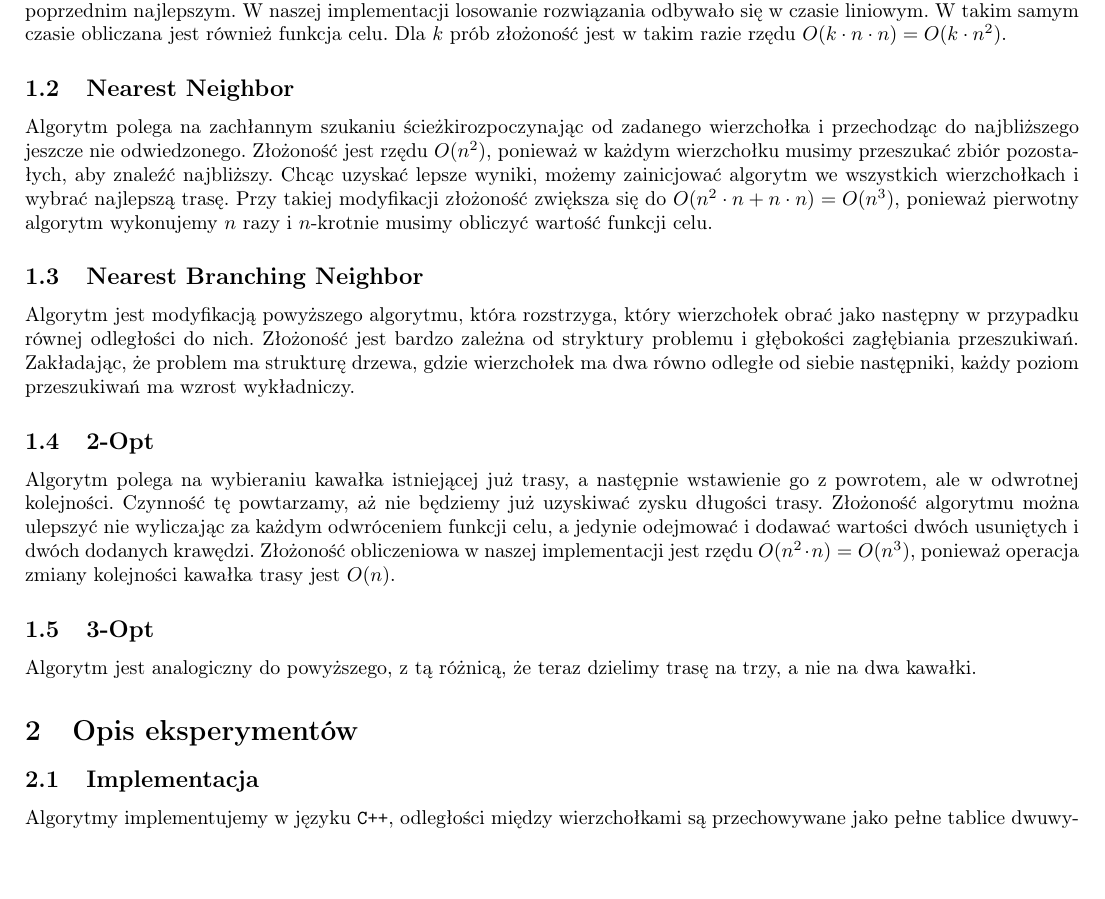
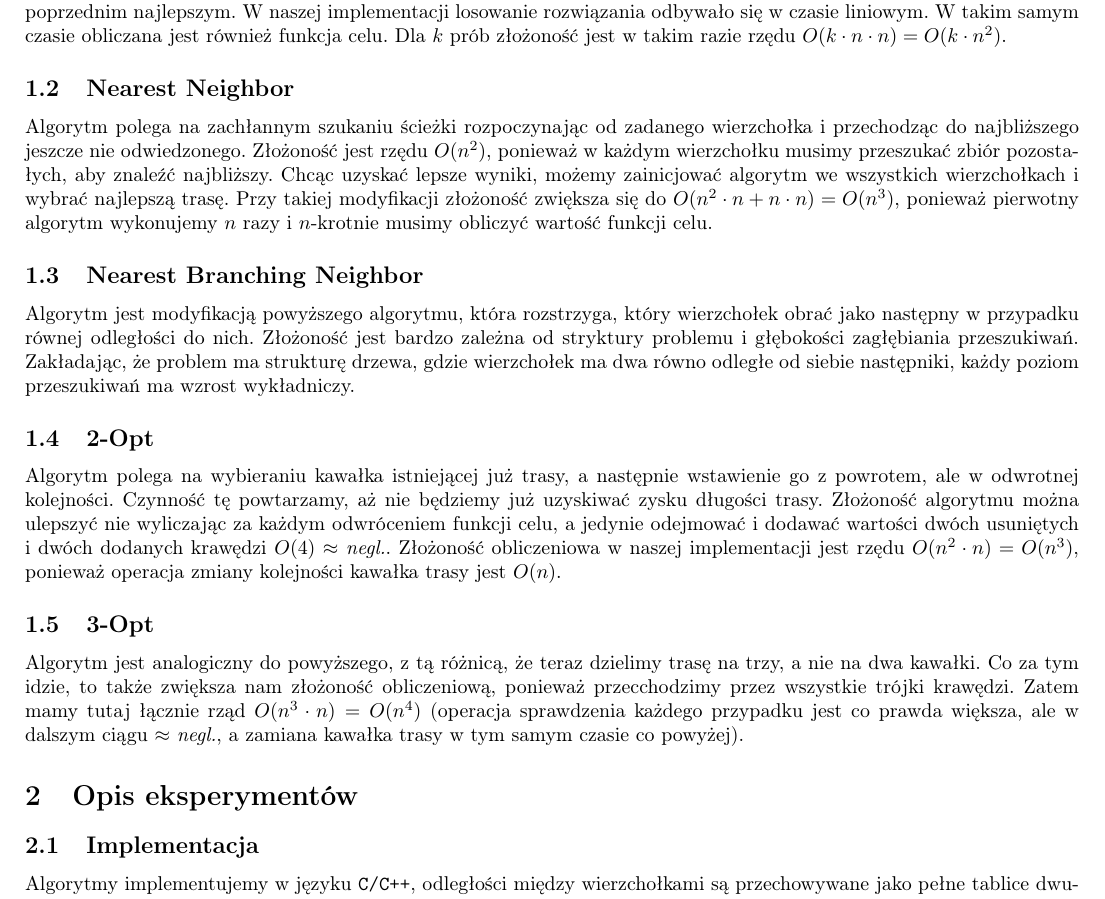
Before and after one commit to pucikplay/AlMe, a LaTeX document (L1/LaTeX/Sprawko.tex): part of page 1 of 8, cut so that both start at the same text, the shorter picture padded with empty space. Compiled offline with pdfLaTeX.

Commit message:
Small additions to LaTeX

```diff
--- a/L1/LaTeX/Sprawko.tex
+++ b/L1/LaTeX/Sprawko.tex
@@ -40,20 +40,20 @@ Sprawko na metaheurystykę
 Algorytm polega na losowaniu kolejności odwiedzania wierzchołków. Każde z wylosowanych rozwiązań jest porównywane z poprzednim najlepszym. W naszej implementacji losowanie rozwiązania odbywało się w czasie liniowym. W takim samym czasie obliczana jest również funkcja celu. Dla $k$ prób złożoność jest w takim razie rzędu $O(k\cdot n\cdot n) = O(k \cdot n^2)$.
 
 \subsection{Nearest Neighbor}
-Algorytm polega na zachłannym szukaniu ścieżkirozpoczynając od zadanego wierzchołka i przechodząc do najbliższego jeszcze nie odwiedzonego. Złożoność jest rzędu $O(n^2)$, ponieważ w każdym wierzchołku musimy przeszukać zbiór pozostałych, aby znaleźć najbliższy. Chcąc uzyskać lepsze wyniki, możemy zainicjować algorytm we wszystkich wierzchołkach i wybrać najlepszą trasę. Przy takiej modyfikacji złożoność zwiększa się do $O(n^2 \cdot n + n\cdot n) = O(n^3)$, ponieważ pierwotny algorytm wykonujemy $n$ razy i $n$-krotnie musimy obliczyć wartość funkcji celu.
+Algorytm polega na zachłannym szukaniu ścieżki rozpoczynając od zadanego wierzchołka i przechodząc do najbliższego jeszcze nie odwiedzonego. Złożoność jest rzędu $O(n^2)$, ponieważ w każdym wierzchołku musimy przeszukać zbiór pozostałych, aby znaleźć najbliższy. Chcąc uzyskać lepsze wyniki, możemy zainicjować algorytm we wszystkich wierzchołkach i wybrać najlepszą trasę. Przy takiej modyfikacji złożoność zwiększa się do $O(n^2 \cdot n + n\cdot n) = O(n^3)$, ponieważ pierwotny algorytm wykonujemy $n$ razy i $n$-krotnie musimy obliczyć wartość funkcji celu.
 
 \subsection{Nearest Branching Neighbor}
 Algorytm jest modyfikacją powyższego algorytmu, która rozstrzyga, który wierzchołek obrać jako następny w przypadku równej odległości do nich. Złożoność jest bardzo zależna od stryktury problemu i głębokości zagłębiania przeszukiwań. Zakładając, że problem ma strukturę drzewa, gdzie wierzchołek ma dwa równo odległe od siebie następniki, każdy poziom przeszukiwań ma wzrost wykładniczy.
 
 \subsection{2-Opt}
-Algorytm polega na wybieraniu kawałka istniejącej już trasy, a następnie wstawienie go z powrotem, ale w odwrotnej kolejności. Czynność tę powtarzamy, aż nie będziemy już uzyskiwać zysku długości trasy. Złożoność algorytmu można ulepszyć nie wyliczając za każdym odwróceniem funkcji celu, a jedynie odejmować i dodawać wartości dwóch usuniętych i dwóch dodanych krawędzi. Złożoność obliczeniowa w naszej implementacji jest rzędu $O(n^2\cdot n) = O(n^3)$, ponieważ operacja zmiany kolejności kawałka trasy jest $O(n)$.
+Algorytm polega na wybieraniu kawałka istniejącej już trasy, a następnie wstawienie go z powrotem, ale w odwrotnej kolejności. Czynność tę powtarzamy, aż nie będziemy już uzyskiwać zysku długości trasy. Złożoność algorytmu można ulepszyć nie wyliczając za każdym odwróceniem funkcji celu, a jedynie odejmować i dodawać wartości dwóch usuniętych i dwóch dodanych krawędzi $O(4)$ $\approx$ \textit{negl.}. Złożoność obliczeniowa w naszej implementacji jest rzędu $O(n^2\cdot n) = O(n^3)$, ponieważ operacja zmiany kolejności kawałka trasy jest $O(n)$.
 
 \subsection{3-Opt}
-Algorytm jest analogiczny do powyższego, z tą różnicą, że teraz dzielimy trasę na trzy, a nie na dwa kawałki.
+Algorytm jest analogiczny do powyższego, z tą różnicą, że teraz dzielimy trasę na trzy, a nie na dwa kawałki. Co za tym idzie, to także zwiększa nam złożoność obliczeniową, ponieważ przecchodzimy przez wszystkie trójki krawędzi. Zatem mamy tutaj łącznie rząd $O(n^3\cdot n) = O(n^4)$ (operacja sprawdzenia każdego przypadku jest co prawda większa, ale w dalszym ciągu $\approx$ \textit{negl.}, a zamiana kawałka trasy w tym samym czasie co powyżej).
 
 \section{Opis eksperymentów}
 \subsection{Implementacja}
-Algorytmy implementujemy w języku \texttt{C++}, odległości między wierzchołkami są przechowywane jako pełne tablice dwuwymiarowe typu \texttt{int}, a trasy są w kontenerach \texttt{vector}, co ułatwia operacje odwracania i mieszania.
+Algorytmy implementujemy w języku \texttt{C/C++}, odległości między wierzchołkami są przechowywane jako pełne tablice dwuwymiarowe typu \texttt{int}, a trasy są w kontenerach \texttt{vector}, co ułatwia operacje odwracania i mieszania.
 
 \subsection{Sprzęt}
 Programy były testowane na dwóch maszynach, laptopie \textit{Lenovo} i komputerze stacjonarnym. Obie jednostki są wyposażone w procesor architektury \texttt{x86} marki \texttt{intel} oraz 16GB pamięci RAM.
```
Also changed, not shown: L1/LaTeX/Sprawko.pdf, L1/LaTeX/Sprawko.tex (4 more changed lines).
